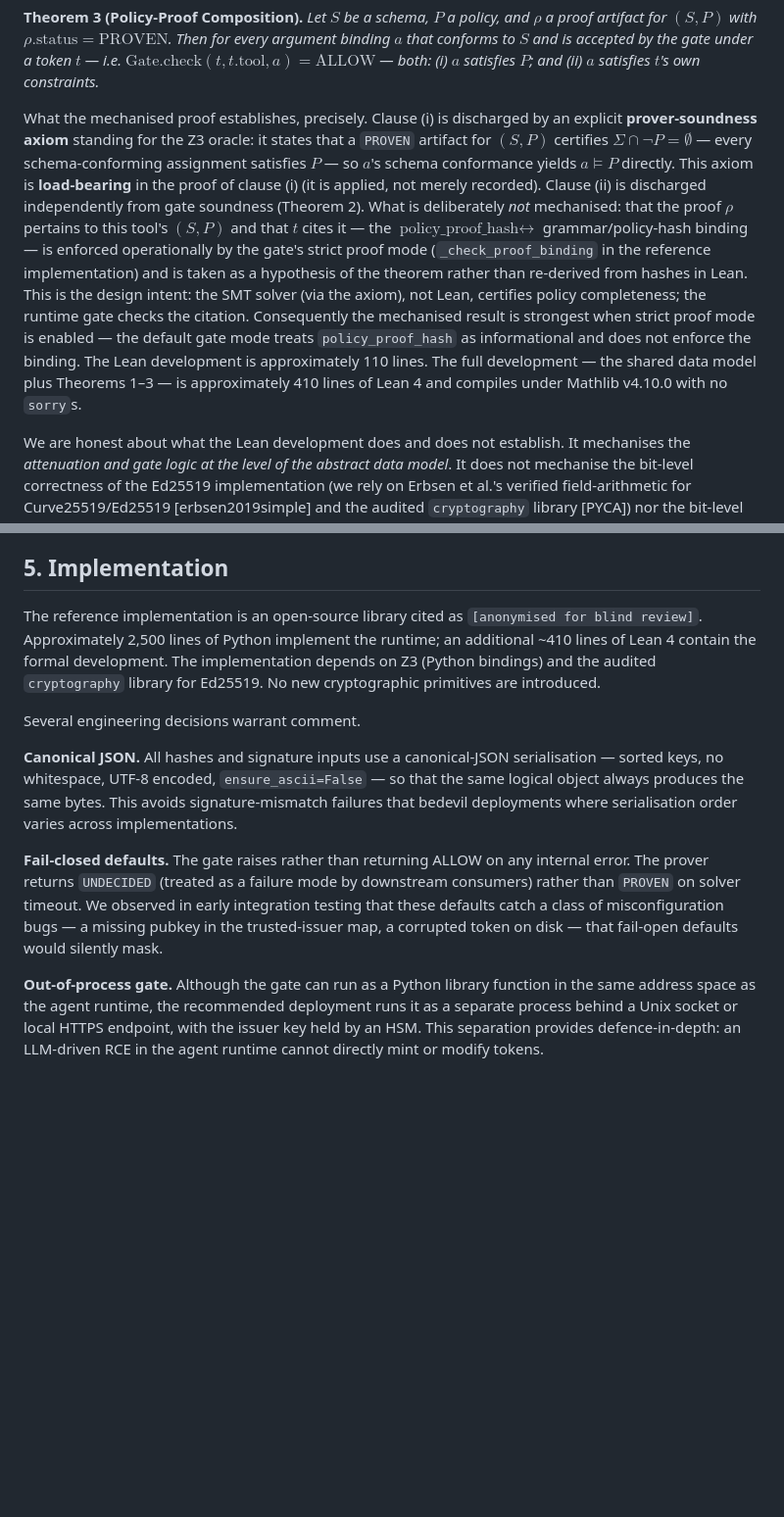
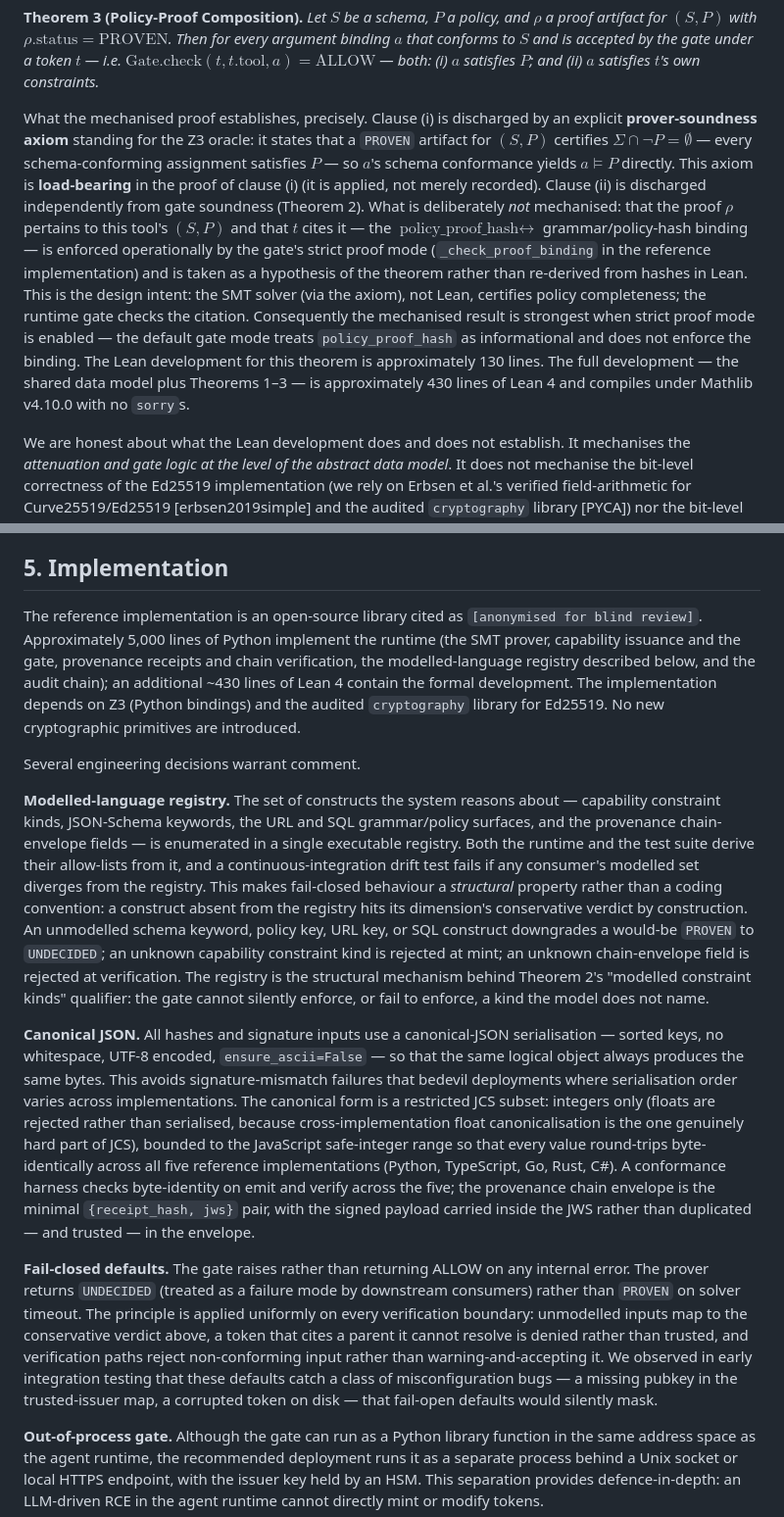
Before and after one commit to craigamcw/raucle-detect, a Markdown page: paper/DRAFT.md, 2 parts joined by grey strips. Shown at 98% size. Drawn GitHub-style; blank space fills up the shorter version.

Commit message:
paper: fold the v0.17 implementation story into §5 (E2)
Brings the Implementation section up to the shipped fail-closed redesign:
- Modelled-language registry: a single executable registry the runtime and tests
  derive from, with a CI drift test; makes fail-closed a structural property
  (unmodelled construct → conservative verdict by construction). Tied explicitly
  to Theorem 2's 'modelled constraint kinds' qualifier.
- Canonical JSON: restricted JCS subset, integers-only bounded to the JS
  safe-integer range, byte-identical across all five reference impls (conformance
  harness), minimal {receipt_hash, jws} chain envelope.
- Fail-closed defaults: extended to the uniform verification-boundary rule
  (unmodelled → conservative, unresolved chain → DENY, verify paths reject not
  warn-and-accept).
- LOC updated to reality: ~5,000 Python runtime, ~430 Lean (was 2,500 / 410);
  abstract + §4 Lean line counts synced.

§4 (Theorem 3, load-bearing axiom) already aligned in the prior commit on this
branch. No new claims beyond what is implemented + machine-checked.

Signed-off-by: Craig Allan-McWilliams <craig@epic28.com>
Co-Authored-By: Claude Opus 4.8 (1M context) <noreply@anthropic.com>

```diff
--- a/paper/DRAFT.md
+++ b/paper/DRAFT.md
@@ -163,7 +163,7 @@ The proof is a direct case analysis on the gate checks. Each check, if it return
 
 **Theorem 3 (Policy-Proof Composition).** *Let $S$ be a schema, $P$ a policy, and $\rho$ a proof artifact for $(S, P)$ with $\rho.\text{status} = \text{PROVEN}$. Then for every argument binding $a$ that conforms to $S$ and is accepted by the gate under a token $t$ — i.e. $\text{Gate.check}(t, t.\text{tool}, a) = \text{ALLOW}$ — both: (i) $a$ satisfies $P$; and (ii) $a$ satisfies $t$'s own constraints.*
 
-What the mechanised proof establishes, precisely. Clause (i) is discharged by an explicit **prover-soundness axiom** standing for the Z3 oracle: it states that a `PROVEN` artifact for $(S, P)$ certifies $\Sigma \cap \neg P = \emptyset$ — every schema-conforming assignment satisfies $P$ — so $a$'s schema conformance yields $a \models P$ directly. This axiom is **load-bearing** in the proof of clause (i) (it is applied, not merely recorded). Clause (ii) is discharged independently from gate soundness (Theorem 2). What is deliberately *not* mechanised: that the proof $\rho$ pertains to this tool's $(S, P)$ and that $t$ cites it — the $\text{policy\_proof\_hash} \leftrightarrow$ grammar/policy-hash binding — is enforced operationally by the gate's strict proof mode (`_check_proof_binding` in the reference implementation) and is taken as a hypothesis of the theorem rather than re-derived from hashes in Lean. This is the design intent: the SMT solver (via the axiom), not Lean, certifies policy completeness; the runtime gate checks the citation. Consequently the mechanised result is strongest when strict proof mode is enabled — the default gate mode treats `policy_proof_hash` as informational and does not enforce the binding. The Lean development is approximately 110 lines. The full development — the shared data model plus Theorems 1–3 — is approximately 410 lines of Lean 4 and compiles under Mathlib v4.10.0 with no `sorry`s.
+What the mechanised proof establishes, precisely. Clause (i) is discharged by an explicit **prover-soundness axiom** standing for the Z3 oracle: it states that a `PROVEN` artifact for $(S, P)$ certifies $\Sigma \cap \neg P = \emptyset$ — every schema-conforming assignment satisfies $P$ — so $a$'s schema conformance yields $a \models P$ directly. This axiom is **load-bearing** in the proof of clause (i) (it is applied, not merely recorded). Clause (ii) is discharged independently from gate soundness (Theorem 2). What is deliberately *not* mechanised: that the proof $\rho$ pertains to this tool's $(S, P)$ and that $t$ cites it — the $\text{policy\_proof\_hash} \leftrightarrow$ grammar/policy-hash binding — is enforced operationally by the gate's strict proof mode (`_check_proof_binding` in the reference implementation) and is taken as a hypothesis of the theorem rather than re-derived from hashes in Lean. This is the design intent: the SMT solver (via the axiom), not Lean, certifies policy completeness; the runtime gate checks the citation. Consequently the mechanised result is strongest when strict proof mode is enabled — the default gate mode treats `policy_proof_hash` as informational and does not enforce the binding. The Lean development for this theorem is approximately 130 lines. The full development — the shared data model plus Theorems 1–3 — is approximately 430 lines of Lean 4 and compiles under Mathlib v4.10.0 with no `sorry`s.
 
 We are honest about what the Lean development does and does not establish. It mechanises the *attenuation and gate logic at the level of the abstract data model*. It does not mechanise the bit-level correctness of the Ed25519 implementation (we rely on Erbsen et al.'s verified field-arithmetic for Curve25519/Ed25519 [erbsen2019simple] and the audited `cryptography` library [PYCA]) nor the bit-level correctness of Z3 (we treat the SMT solver as a trusted oracle whose `unsat` results we accept; in practice a `PROVEN` result from Z3 should be cross-validated against a second implementation, a step we have added to the reference codebase).
 
@@ -171,13 +171,15 @@ The mechanisation depends on three explicit cryptographic-oracle assumptions, al
 
 ## 5. Implementation
 
-The reference implementation is an open-source library cited as `[anonymised for blind review]`. Approximately 2,500 lines of Python implement the runtime; an additional ~410 lines of Lean 4 contain the formal development. The implementation depends on Z3 (Python bindings) and the audited `cryptography` library for Ed25519. No new cryptographic primitives are introduced.
+The reference implementation is an open-source library cited as `[anonymised for blind review]`. Approximately 5,000 lines of Python implement the runtime (the SMT prover, capability issuance and the gate, provenance receipts and chain verification, the modelled-language registry described below, and the audit chain); an additional ~430 lines of Lean 4 contain the formal development. The implementation depends on Z3 (Python bindings) and the audited `cryptography` library for Ed25519. No new cryptographic primitives are introduced.
 
 Several engineering decisions warrant comment.
 
-**Canonical JSON.** All hashes and signature inputs use a canonical-JSON serialisation — sorted keys, no whitespace, UTF-8 encoded, `ensure_ascii=False` — so that the same logical object always produces the same bytes. This avoids signature-mismatch failures that bedevil deployments where serialisation order varies across implementations.
+**Modelled-language registry.** The set of constructs the system reasons about — capability constraint kinds, JSON-Schema keywords, the URL and SQL grammar/policy surfaces, and the provenance chain-envelope fields — is enumerated in a single executable registry. Both the runtime and the test suite derive their allow-lists from it, and a continuous-integration drift test fails if any consumer's modelled set diverges from the registry. This makes fail-closed behaviour a *structural* property rather than a coding convention: a construct absent from the registry hits its dimension's conservative verdict by construction. An unmodelled schema keyword, policy key, URL key, or SQL construct downgrades a would-be `PROVEN` to `UNDECIDED`; an unknown capability constraint kind is rejected at mint; an unknown chain-envelope field is rejected at verification. The registry is the structural mechanism behind Theorem 2's "modelled constraint kinds" qualifier: the gate cannot silently enforce, or fail to enforce, a kind the model does not name.
 
-**Fail-closed defaults.** The gate raises rather than returning ALLOW on any internal error. The prover returns `UNDECIDED` (treated as a failure mode by downstream consumers) rather than `PROVEN` on solver timeout. We observed in early integration testing that these defaults catch a class of misconfiguration bugs — a missing pubkey in the trusted-issuer map, a corrupted token on disk — that fail-open defaults would silently mask.
+**Canonical JSON.** All hashes and signature inputs use a canonical-JSON serialisation — sorted keys, no whitespace, UTF-8 encoded, `ensure_ascii=False` — so that the same logical object always produces the same bytes. This avoids signature-mismatch failures that bedevil deployments where serialisation order varies across implementations. The canonical form is a restricted JCS subset: integers only (floats are rejected rather than serialised, because cross-implementation float canonicalisation is the one genuinely hard part of JCS), bounded to the JavaScript safe-integer range so that every value round-trips byte-identically across all five reference implementations (Python, TypeScript, Go, Rust, C#). A conformance harness checks byte-identity on emit and verify across the five; the provenance chain envelope is the minimal `{receipt_hash, jws}` pair, with the signed payload carried inside the JWS rather than duplicated — and trusted — in the envelope.
+
+**Fail-closed defaults.** The gate raises rather than returning ALLOW on any internal error. The prover returns `UNDECIDED` (treated as a failure mode by downstream consumers) rather than `PROVEN` on solver timeout. The principle is applied uniformly on every verification boundary: unmodelled inputs map to the conservative verdict above, a token that cites a parent it cannot resolve is denied rather than trusted, and verification paths reject non-conforming input rather than warning-and-accepting it. We observed in early integration testing that these defaults catch a class of misconfiguration bugs — a missing pubkey in the trusted-issuer map, a corrupted token on disk — that fail-open defaults would silently mask.
 
 **Out-of-process gate.** Although the gate can run as a Python library function in the same address space as the agent runtime, the recommended deployment runs it as a separate process behind a Unix socket or local HTTPS endpoint, with the issuer key held by an HSM. This separation provides defence-in-depth: an LLM-driven RCE in the agent runtime cannot directly mint or modify tokens.
 
```
Also changed, not shown: paper/ABSTRACT.md (+1 -1 lines).
